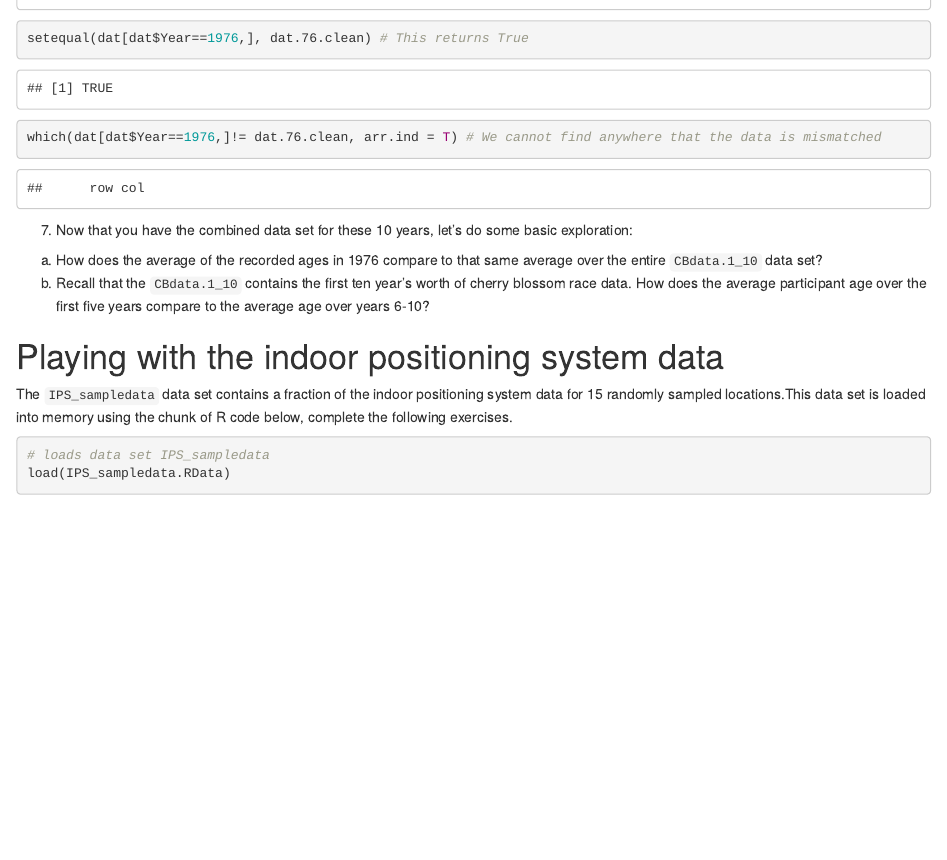
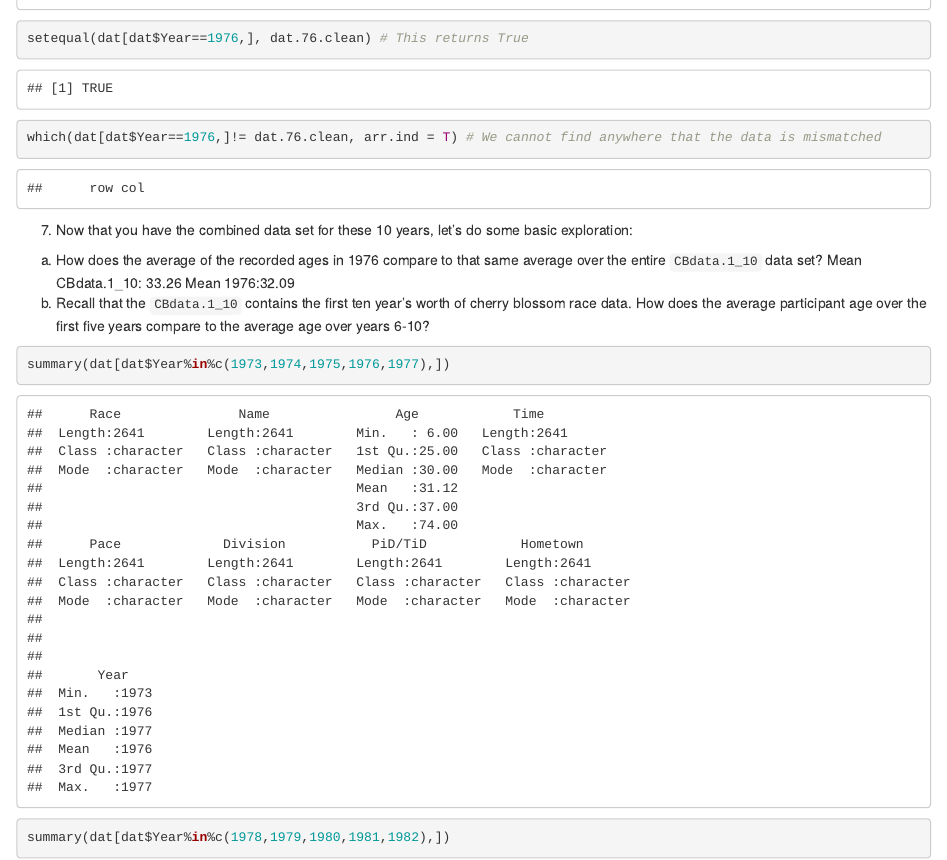
Before and after one commit to mlwells10/caffeinated_MJM, an R Markdown document (BCS_Labs/Lab01/RLab1.Rmd): the page in a window 1100 px wide, from 17440 px down. Rendered offline with R 4.5, knitr and Pandoc, with nearby package versions; drawn as R Markdown's standard HTML page in place of the format the file asks for; some code elsewhere in the file could not run offline; common packages that the code uses without loading them are loaded.

Commit message:
did problem 7

````diff
--- a/BCS_Labs/Lab01/RLab1.Rmd
+++ b/BCS_Labs/Lab01/RLab1.Rmd
@@ -101,4 +101,9 @@ which(dat[dat$Year==1976,]!= dat.76.clean, arr.ind = T) # We cannot find anywher
 
 7) Now that you have the combined data set for these 10 years, let's do some basic exploration:
 a) How does the average of the recorded ages in 1976 compare to that same average over the entire `CBdata.1_10` data set?
+Mean CBdata.1_10: 33.26
+Mean 1976:32.09
 b) Recall that the `CBdata.1_10` contains the first ten year's worth of cherry blossom race data. How does the average participant age over the first five years compare to the average age over years 6-10?
+```{r}
+summary(dat[dat$Year%in%c(1973,1974,1975,1976,1977),])
+summary(dat[dat$Year%in%c(1978,1979,1980,1981,1982),])
````
Also changed, not shown: BCS_Labs/Lab01/RLab1.Rmd (3 more changed lines).
